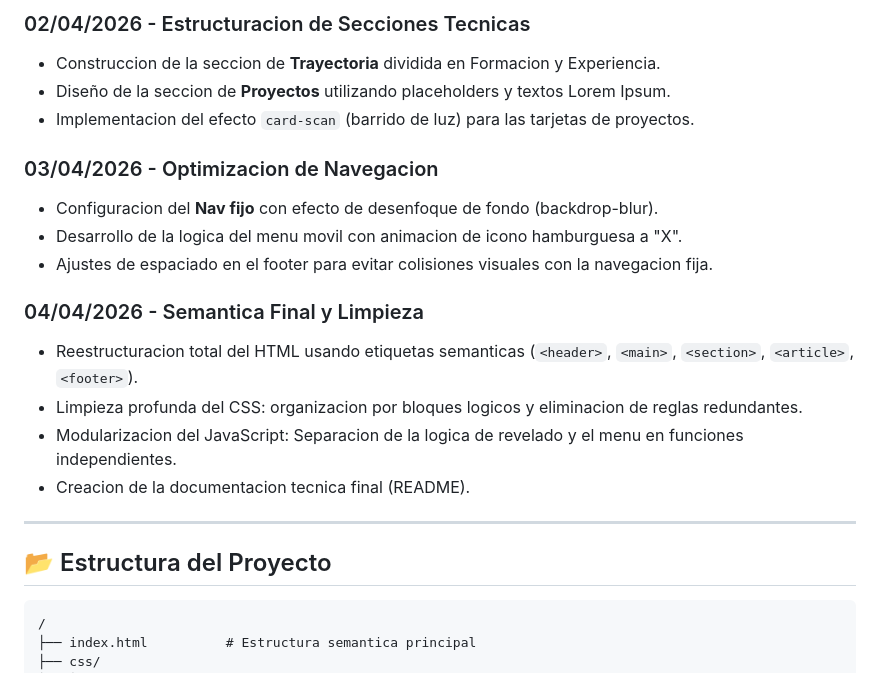
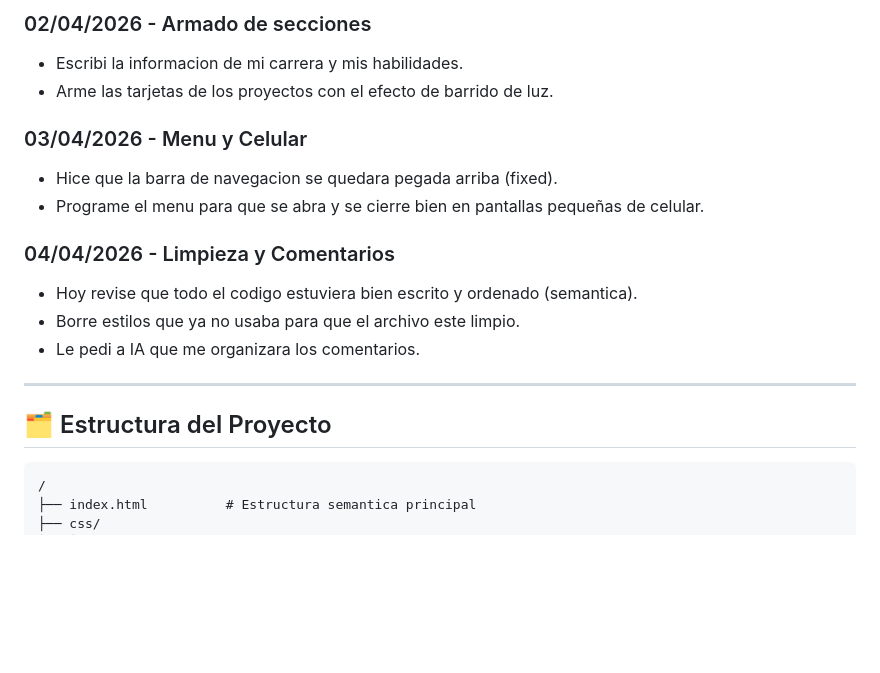
Before and after one commit to fabian1031/fabian-beltran-portafolio, a Markdown page: readme.md, the part around one of its changes. Rendered like a GitHub page; blank space fills up the shorter version.

````diff
--- a/readme.md
+++ b/readme.md
@@ -55,23 +57,20 @@ Este proyecto es un portafolio web de alto impacto visual y tecnico, diseñado p
 
-### 02/04/2026 - Estructuracion de Secciones Tecnicas
-- Construccion de la seccion de **Trayectoria** dividida en Formacion y Experiencia.
-- Diseño de la seccion de **Proyectos** utilizando placeholders y textos Lorem Ipsum.
-- Implementacion del efecto `card-scan` (barrido de luz) para las tarjetas de proyectos.
+### 02/04/2026 - Armado de secciones
+- Escribi la informacion de mi carrera y mis habilidades.
+- Arme las tarjetas de los proyectos con el efecto de barrido de luz.
 
-### 03/04/2026 - Optimizacion de Navegacion
-- Configuracion del **Nav fijo** con efecto de desenfoque de fondo (backdrop-blur).
-- Desarrollo de la logica del menu movil con animacion de icono hamburguesa a "X".
-- Ajustes de espaciado en el footer para evitar colisiones visuales con la navegacion fija.
+### 03/04/2026 - Menu y Celular
+- Hice que la barra de navegacion se quedara pegada arriba (fixed).
+- Programe el menu para que se abra y se cierre bien en pantallas pequeñas de celular.
 
-### 04/04/2026 - Semantica Final y Limpieza
-- Reestructuracion total del HTML usando etiquetas semanticas (`<header>`, `<main>`, `<section>`, `<article>`, `<footer>`).
-- Limpieza profunda del CSS: organizacion por bloques logicos y eliminacion de reglas redundantes.
-- Modularizacion del JavaScript: Separacion de la logica de revelado y el menu en funciones independientes.
-- Creacion de la documentacion tecnica final (README).
-
+### 04/04/2026 - Limpieza y Comentarios
+- Hoy revise que todo el codigo estuviera bien escrito y ordenado (semantica).
+- Borre estilos que ya no usaba para que el archivo este limpio.
+- Le pedi a IA que me organizara los comentarios.
 ---
 
-## 📂 Estructura del Proyecto
+
+## 🗂️ Estructura del Proyecto
 
 ```text
 /
````
Also changed, not shown: other parts of readme.md (+41 -39 lines).
